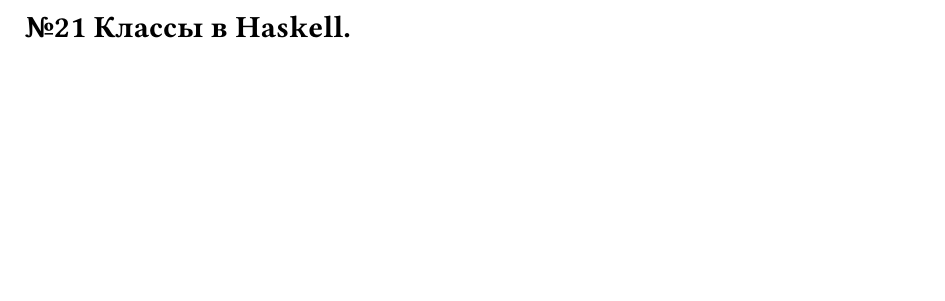
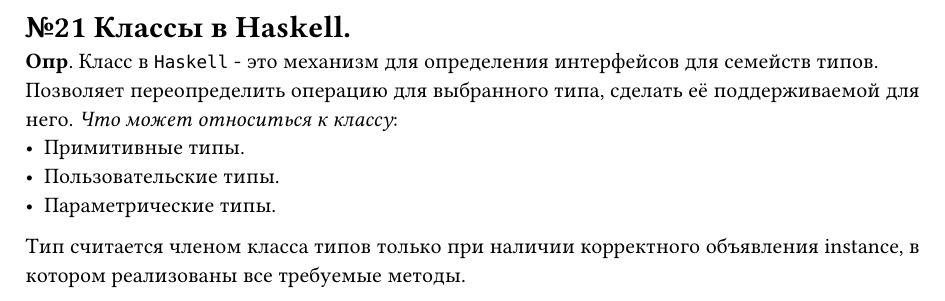
Before and after one commit to darserg/programmingLanguages, a Typst document (questions/21.typ): part of the page, cut so that both start at the same text, the shorter picture padded with empty space. Compiled offline with Typst 0.15.

Commit message:
feat: add 21 question

```diff
--- a/questions/21.typ
+++ b/questions/21.typ
@@ -1 +1,7 @@
 = №21 Классы в Haskell.
+*Опр*. Класс в `Haskell` - это механизм для определения интерфейсов для семейств типов. Позволяет переопределить операцию для выбранного типа, сделать её поддерживаемой для него.
+_Что может относиться к классу_: \
+- Примитивные типы. \
+- Пользовательские типы. \
+- Параметрические типы. \
+Тип считается членом класса типов только при наличии корректного объявления instance, в котором реализованы все требуемые методы.
```
